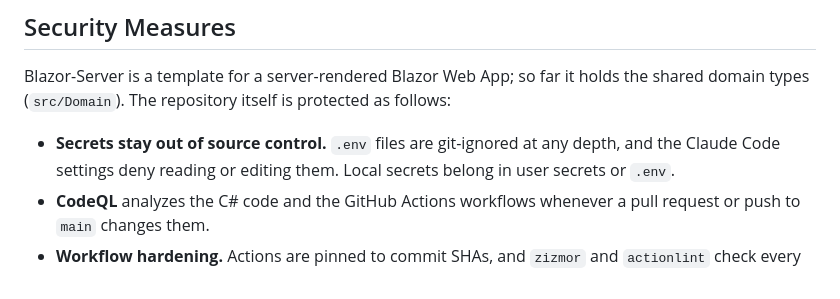
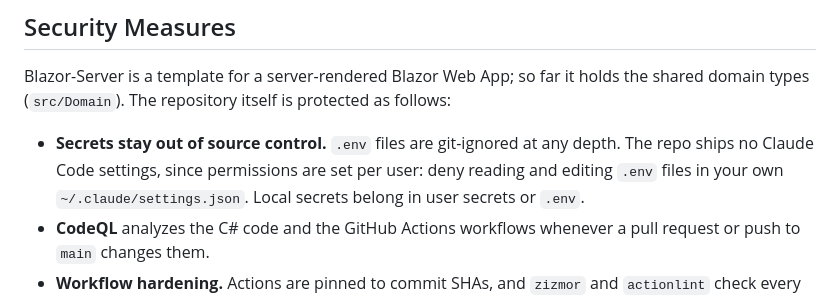
Before and after one commit to mpaulosky/Blazor-Server, a Markdown page: docs/SECURITY.md, the part around the change. GitHub-like rendering.

```diff
--- a/docs/SECURITY.md
+++ b/docs/SECURITY.md
@@ -15,8 +15,9 @@ Only the latest release is supported: security fixes land on `main` and ship in
 Blazor-Server is a template for a server-rendered Blazor Web App; so far it holds the shared domain types (`src/Domain`).
 The repository itself is protected as follows:
 
-- **Secrets stay out of source control.** `.env` files are git-ignored at any depth, and the Claude Code settings deny
-  reading or editing them. Local secrets belong in user secrets or `.env`.
+- **Secrets stay out of source control.** `.env` files are git-ignored at any depth. The repo ships no Claude Code
+  settings, since permissions are set per user: deny reading and editing `.env` files in your own
+  `~/.claude/settings.json`. Local secrets belong in user secrets or `.env`.
 - **CodeQL** analyzes the C# code and the GitHub Actions workflows whenever a pull request or push to `main` changes them.
 - **Workflow hardening.** Actions are pinned to commit SHAs, and `zizmor` and `actionlint` check every workflow change.
 - **Dependabot** proposes dependency updates after a seven-day cooldown, so a compromised release is usually caught
```
Also changed, not shown: README.md (+1 -1 lines), docs/README.md (+1 -1 lines).
